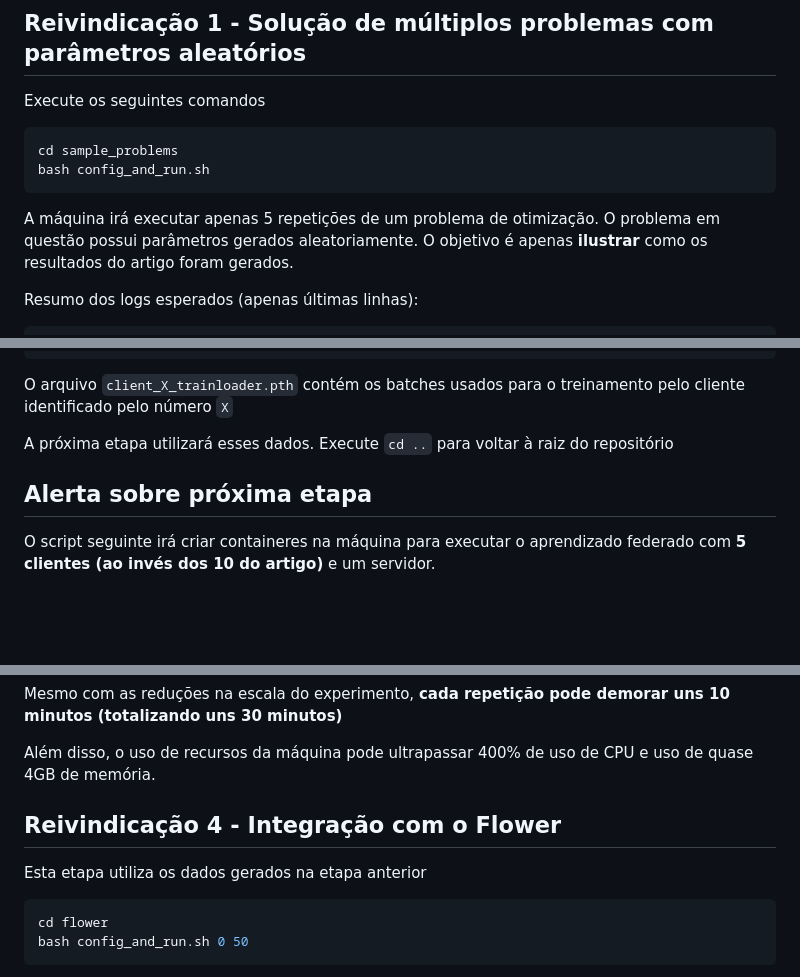
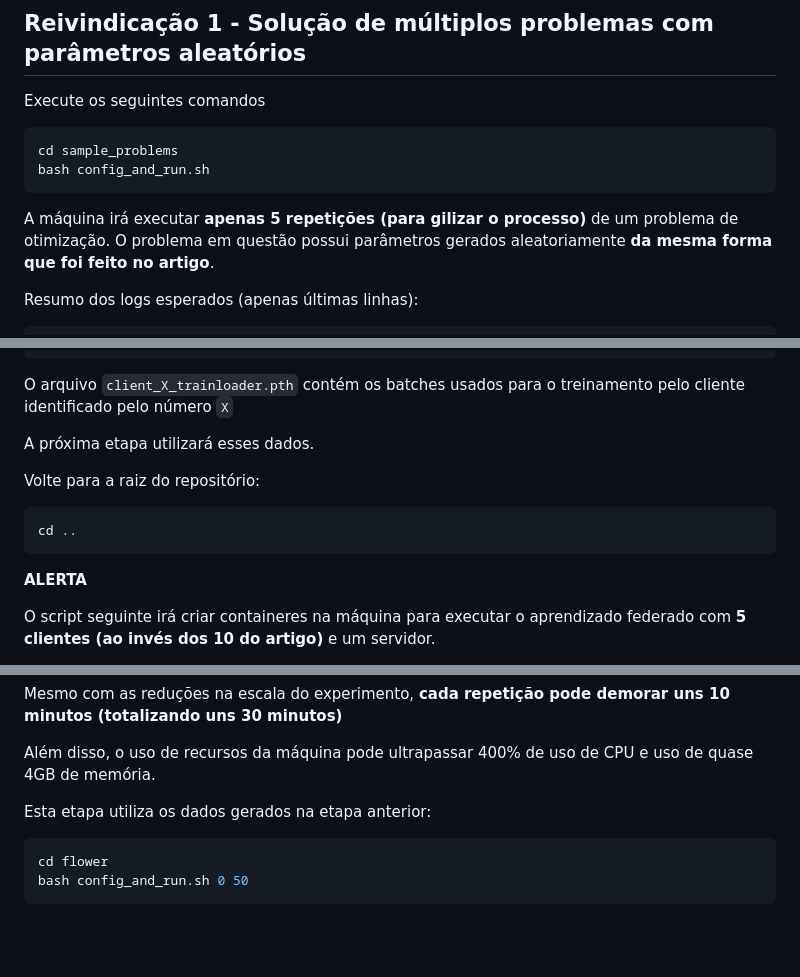
Before and after one commit to GTA-UFRJ/OptimizingFairnessRemainingBatteryFL, a Markdown page: README.md, 3 parts joined by grey strips. Rendered like a GitHub page; blank space fills up the shorter version.

````diff
--- a/README.md
+++ b/README.md
@@ -147,7 +167,7 @@ cd sample_problems
 bash config_and_run.sh
 ```
 
-A máquina irá executar apenas 5 repetições de um problema de otimização. O problema em questão possui parâmetros gerados aleatoriamente. O objetivo é apenas **ilustrar** como os resultados do artigo foram gerados.
+A máquina irá executar **apenas 5 repetições (para gilizar o processo)** de um problema de otimização. O problema em questão possui parâmetros gerados aleatoriamente **da mesma forma que foi feito no artigo**.
 
 Resumo dos logs esperados (apenas últimas linhas):
 
@@ -252,10 +291,15 @@ Este script cria um diretório chamado `MNIST` com os dados com a seguinte estru
 
 O arquivo `client_X_trainloader.pth` contém os batches usados para o treinamento pelo cliente identificado pelo número `X`
 
-A próxima etapa utilizará esses dados. Execute `cd ..` para voltar à raiz do repositório
+A próxima etapa utilizará esses dados.
 
-## Alerta sobre próxima etapa
+Volte para a raiz do repositório:
 
+```bash
+cd ..
+```
+
+**ALERTA**
 
 O script seguinte irá criar containeres na máquina para executar o aprendizado federado com **5 clientes (ao invés dos 10 do artigo)** e um servidor.
 
@@ -267,9 +311,8 @@ Mesmo com as reduções na escala do experimento, **cada repetição pode demora
 
 Além disso, o uso de recursos da máquina pode ultrapassar 400% de uso de CPU e uso de quase 4GB de memória.
 
-## Reivindicação 4 - Integração com o Flower
 
-Esta etapa utiliza os dados gerados na etapa anterior
+Esta etapa utiliza os dados gerados na etapa anterior:
 
 ```bash
 cd flower
````
Also changed, not shown: other parts of README.md (+71 -17 lines), example_figs/acc_x_fairness.png (added), example_figs/entropy_plot.png (added), 2 other files.
